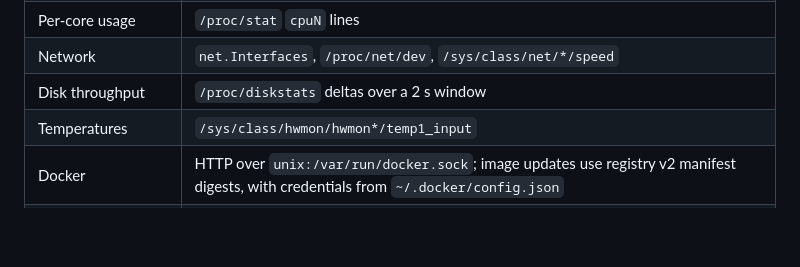
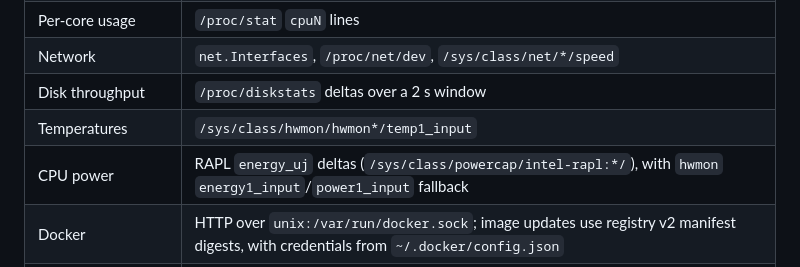
Before and after one commit to djerfy/unraid-aurora, a Markdown page: docs/ARCHITECTURE.md, the part around the change. Rendered like a GitHub page; blank space fills up the shorter version.

```diff
--- a/docs/ARCHITECTURE.md
+++ b/docs/ARCHITECTURE.md
@@ -87,6 +87,7 @@ Reads the same sources as the original webGUI:
 | Network | `net.Interfaces`, `/proc/net/dev`, `/sys/class/net/*/speed` |
 | Disk throughput | `/proc/diskstats` deltas over a 2 s window |
 | Temperatures | `/sys/class/hwmon/hwmon*/temp1_input` |
+| CPU power | RAPL `energy_uj` deltas (`/sys/class/powercap/intel-rapl:*/`), with `hwmon` `energy1_input`/`power1_input` fallback |
 | Docker | HTTP over `unix:/var/run/docker.sock`; image updates use registry v2 manifest digests, with credentials from `~/.docker/config.json` |
 | VM inventory | `virsh list --all`, `virsh domstate`, `virsh dumpxml` (graphics websocket for the console) |
 | Notifications | `/tmp/notifications/{unread,archive}/*.notify` |
```
Also changed, not shown: README.md (+1 -1 lines), docs/USER_GUIDE.md (+4 -2 lines), docs/screenshots/dashboard.png, 10 other files.
